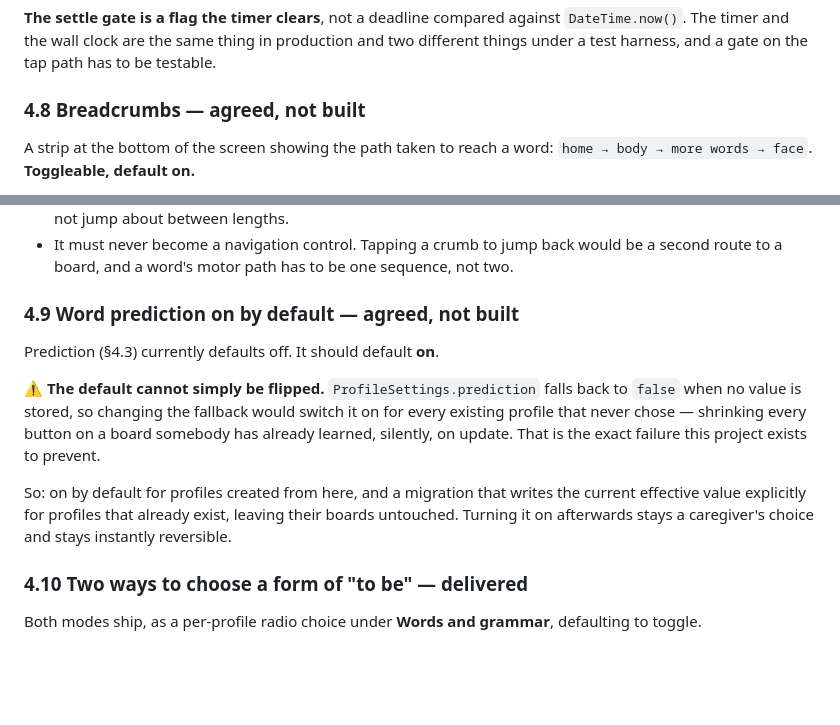
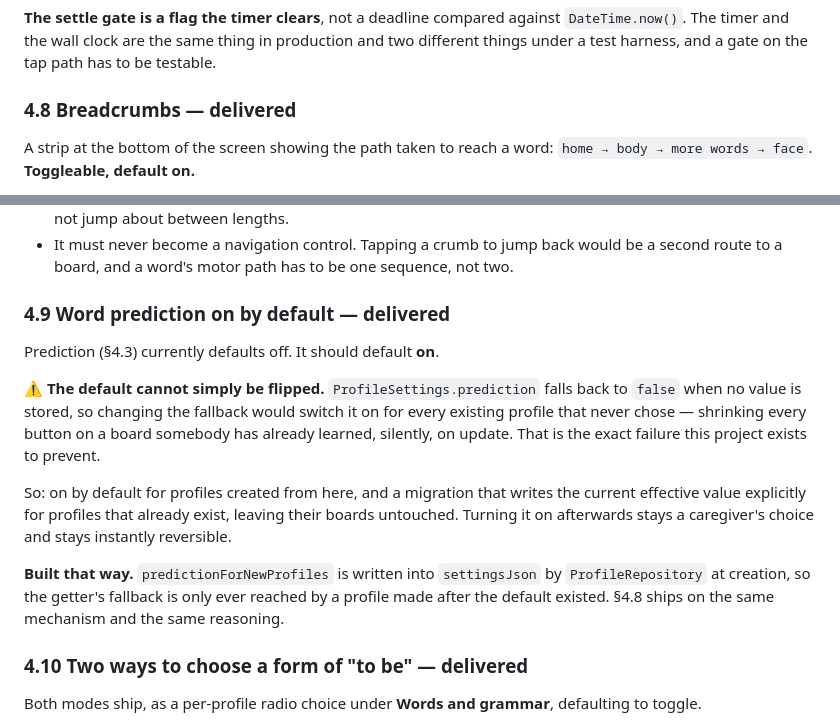
Before and after one commit to sheyaln/wordbridge-flutter, a Markdown page: REQUIREMENTS.md, 2 parts joined by grey strips. GitHub-like rendering; blank space fills up the shorter version.

Commit message:
Marked breadcrumbs and the prediction default as delivered

```diff
--- a/REQUIREMENTS.md
+++ b/REQUIREMENTS.md
@@ -432,7 +432,7 @@ measurements are the useful part:
 and two different things under a test harness, and a gate on the tap path has to
 be testable.
 
-### 4.8 Breadcrumbs — agreed, not built
+### 4.8 Breadcrumbs — delivered
 
 A strip at the bottom of the screen showing the path taken to reach a word:
 `home → body → more words → face`. **Toggleable, default on.**
@@ -460,7 +460,7 @@ Constraints it inherits:
   be a second route to a board, and a word's motor path has to be one sequence,
   not two.
 
-### 4.9 Word prediction on by default — agreed, not built
+### 4.9 Word prediction on by default — delivered
 
 Prediction (§4.3) currently defaults off. It should default **on**.
 
@@ -474,6 +474,11 @@ So: on by default for profiles created from here, and a migration that writes
 the current effective value explicitly for profiles that already exist, leaving
 their boards untouched. Turning it on afterwards stays a caregiver's choice and
 stays instantly reversible.
+
+**Built that way.** `predictionForNewProfiles` is written into `settingsJson` by
+`ProfileRepository` at creation, so the getter's fallback is only ever reached
+by a profile made after the default existed. §4.8 ships on the same mechanism
+and the same reasoning.
 
 ### 4.10 Two ways to choose a form of "to be" — delivered
 
```
